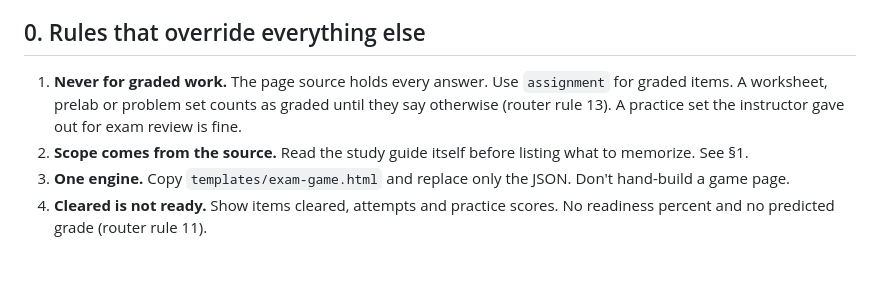
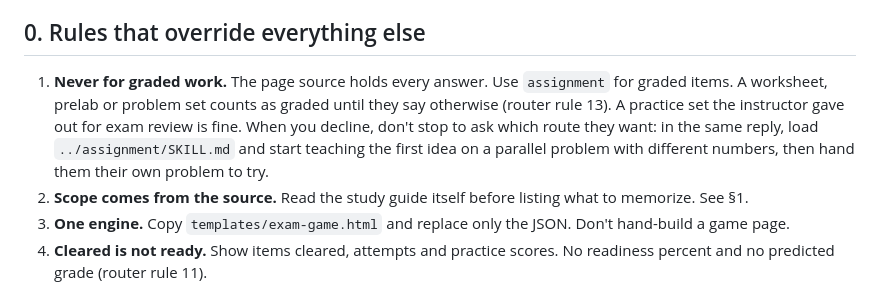
Before and after one commit to baney75/myelinate, a Markdown page: skills/game/SKILL.md, the part around the change. Drawn GitHub-style; blank space fills up the shorter version.

```diff
--- a/skills/game/SKILL.md
+++ b/skills/game/SKILL.md
@@ -15,7 +15,7 @@ Evidence and limits: the method is retrieval, spacing, interleaving and successi
 
 ## 0. Rules that override everything else
 
-1. **Never for graded work.** The page source holds every answer. Use `assignment` for graded items. A worksheet, prelab or problem set counts as graded until they say otherwise (router rule 13). A practice set the instructor gave out for exam review is fine.
+1. **Never for graded work.** The page source holds every answer. Use `assignment` for graded items. A worksheet, prelab or problem set counts as graded until they say otherwise (router rule 13). A practice set the instructor gave out for exam review is fine. When you decline, don't stop to ask which route they want: in the same reply, load `../assignment/SKILL.md` and start teaching the first idea on a parallel problem with different numbers, then hand them their own problem to try.
 2. **Scope comes from the source.** Read the study guide itself before listing what to memorize. See §1.
 3. **One engine.** Copy `templates/exam-game.html` and replace only the JSON. Don't hand-build a game page.
 4. **Cleared is not ready.** Show items cleared, attempts and practice scores. No readiness percent and no predicted grade (router rule 11).
```
Also changed, not shown: evals/verification.md (+28 -3 lines), skills/print/SKILL.md (+2 -0 lines).
